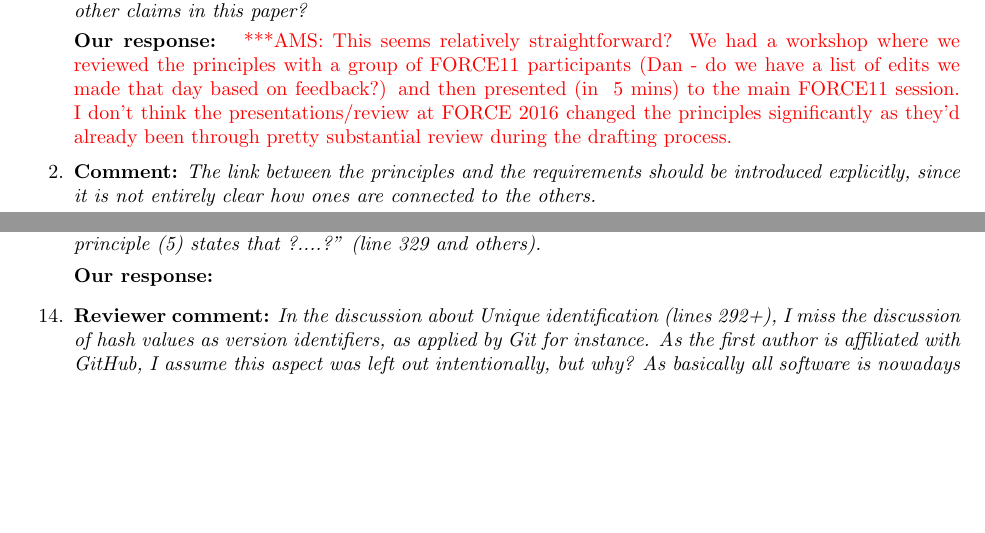
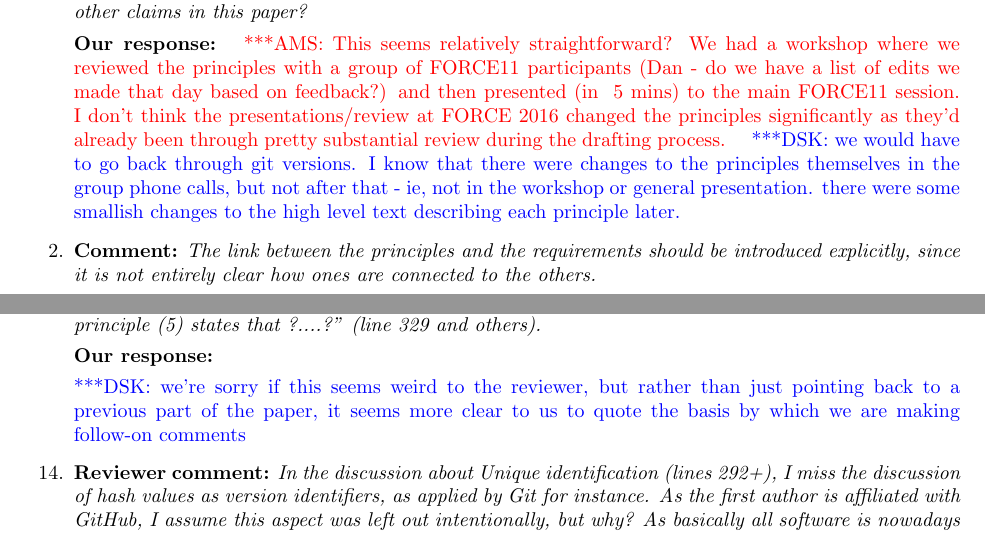
Before and after one commit to force11/force11-scwg, a LaTeX document (sc-principles/rebuttal/rebuttal.tex): two parts of pages 1 and 4 of 5 before the commit and two parts of pages 1 and 4 of 6 after it, joined at a grey line, cut so that both start at the same text, the shorter picture padded with empty space. Compiled offline with pdfLaTeX.

Commit message:
some new comments

```diff
--- a/sc-principles/rebuttal/rebuttal.tex
+++ b/sc-principles/rebuttal/rebuttal.tex
@@ -85,6 +85,7 @@ Specific changes or additions can be found in the marked revision.
 
 \textbf{Our response:}
 \asnote{This seems relatively straightforward? We had a workshop where we reviewed the principles with a group of FORCE11 participants (Dan - do we have a list of edits we made that day based on feedback?) and then presented (in ~5 mins) to the main FORCE11 session. I don't think the presentations/review at FORCE 2016 changed the principles significantly as they'd already been through pretty substantial review during the drafting process.}
+\katznote{we would have to go back through git versions.  I know that there were changes to the principles themselves in the group phone calls, but not after that - ie, not in the workshop or general presentation.  there were some smallish changes to the high level text describing each principle later.}
 
 \item \textbf{Comment:}
 \emph{The link between the principles and the requirements should be introduced explicitly, since it is not entirely clear how ones are connected to the others.}
@@ -218,6 +219,8 @@ Thank you for pointing this error out---we have corrected this statement to indi
 \emph{I find it a bit weird to quote passages from the same paper like ``The Accessibility principle (5) states that ?....?'' (line 329 and others).}
 
 \textbf{Our response:}
+
+\katznote{we're sorry if this seems weird to the reviewer, but rather than just pointing back to a previous part of the paper, it seems more clear to us to quote the basis by which we are making follow-on comments}
 
 
 
```
Also changed, not shown: sc-principles/rebuttal/rebuttal.tex (3 more changed lines).
